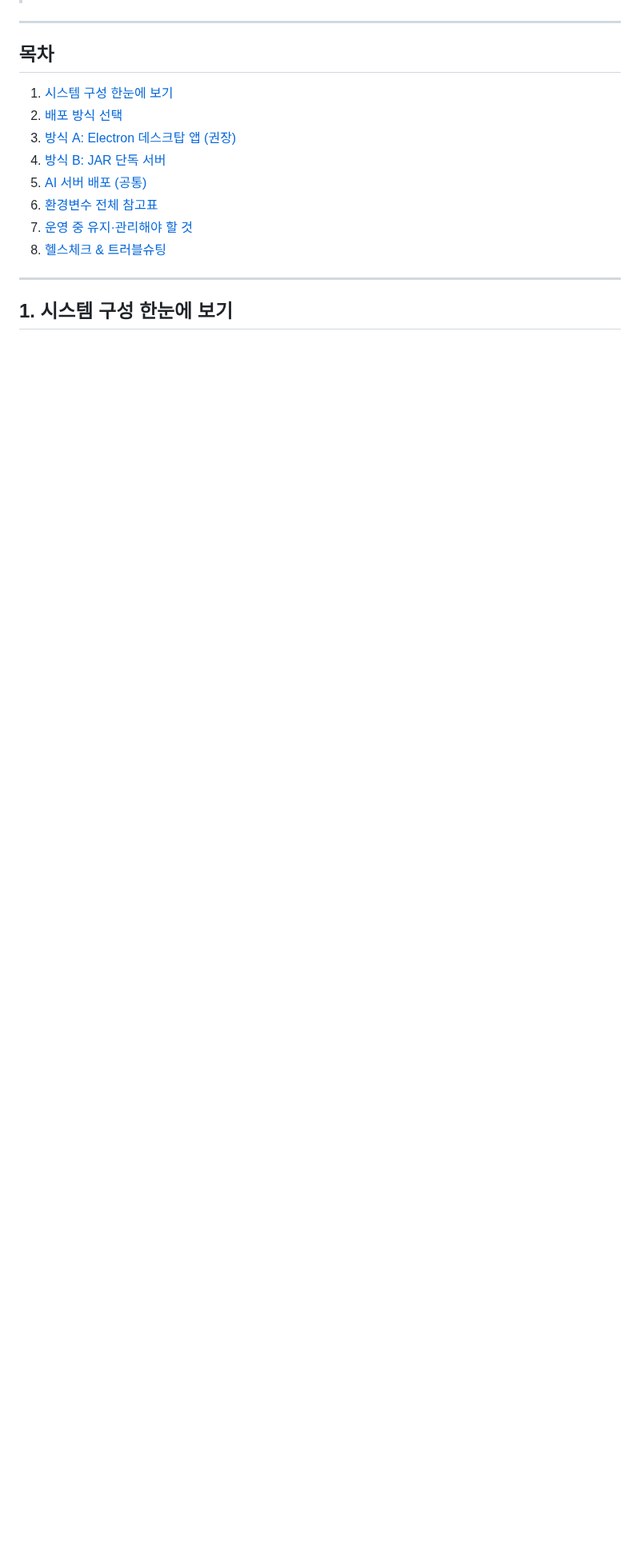
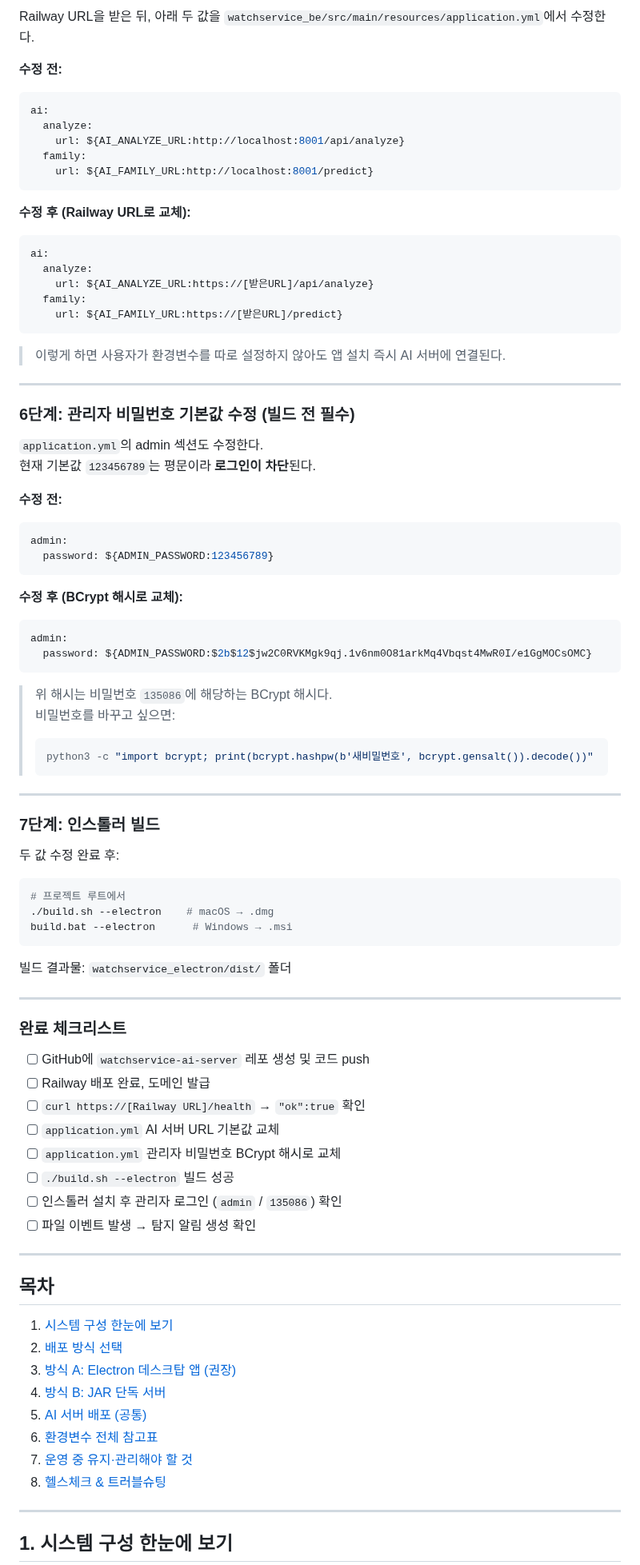
Before and after one commit to Aikaku/watchservice, a Markdown page: 배포_가이드.md, the part around one of its changes. Shown at 80% size. GitHub-like rendering; blank space fills up the shorter version.

````diff
--- a/배포_가이드.md
+++ b/배포_가이드.md
@@ -4,3 +93,76 @@
+Railway URL을 받은 뒤, 아래 두 값을 `watchservice_be/src/main/resources/application.yml`에서 수정한다.
+
+**수정 전:**
+```yaml
+ai:
+  analyze:
+    url: ${AI_ANALYZE_URL:http://localhost:8001/api/analyze}
+  family:
+    url: ${AI_FAMILY_URL:http://localhost:8001/predict}
+```
+
+**수정 후 (Railway URL로 교체):**
+```yaml
+ai:
+  analyze:
+    url: ${AI_ANALYZE_URL:https://[받은URL]/api/analyze}
+  family:
+    url: ${AI_FAMILY_URL:https://[받은URL]/predict}
+```
+
+> 이렇게 하면 사용자가 환경변수를 따로 설정하지 않아도 앱 설치 즉시 AI 서버에 연결된다.
+
+---
+
+### 6단계: 관리자 비밀번호 기본값 수정 (빌드 전 필수)
+
+`application.yml`의 admin 섹션도 수정한다.
+현재 기본값 `123456789`는 평문이라 **로그인이 차단**된다.
+
+**수정 전:**
+```yaml
+admin:
+  password: ${ADMIN_PASSWORD:123456789}
+```
+
+**수정 후 (BCrypt 해시로 교체):**
+```yaml
+admin:
+  password: ${ADMIN_PASSWORD:$2b$12$jw2C0RVKMgk9qj.1v6nm0O81arkMq4Vbqst4MwR0I/e1GgMOCsOMC}
+```
+
+> 위 해시는 비밀번호 `135086`에 해당하는 BCrypt 해시다.
+> 비밀번호를 바꾸고 싶으면:
+> ```bash
+> python3 -c "import bcrypt; print(bcrypt.hashpw(b'새비밀번호', bcrypt.gensalt()).decode())"
+> ```
+
+---
+
+### 7단계: 인스톨러 빌드
+
+두 값 수정 완료 후:
+
+```bash
+# 프로젝트 루트에서
+./build.sh --electron    # macOS → .dmg
+build.bat --electron      # Windows → .msi
+```
+
+빌드 결과물: `watchservice_electron/dist/` 폴더
+
+---
+
+### 완료 체크리스트
+
+- [ ] GitHub에 `watchservice-ai-server` 레포 생성 및 코드 push
+- [ ] Railway 배포 완료, 도메인 발급
+- [ ] `curl https://[Railway URL]/health` → `"ok":true` 확인
+- [ ] `application.yml` AI 서버 URL 기본값 교체
+- [ ] `application.yml` 관리자 비밀번호 BCrypt 해시로 교체
+- [ ] `./build.sh --electron` 빌드 성공
+- [ ] 인스톨러 설치 후 관리자 로그인 (`admin` / `135086`) 확인
+- [ ] 파일 이벤트 발생 → 탐지 알림 생성 확인
 
 ---
 
````
Also changed, not shown: other parts of 배포_가이드.md (+89 -0 lines).
